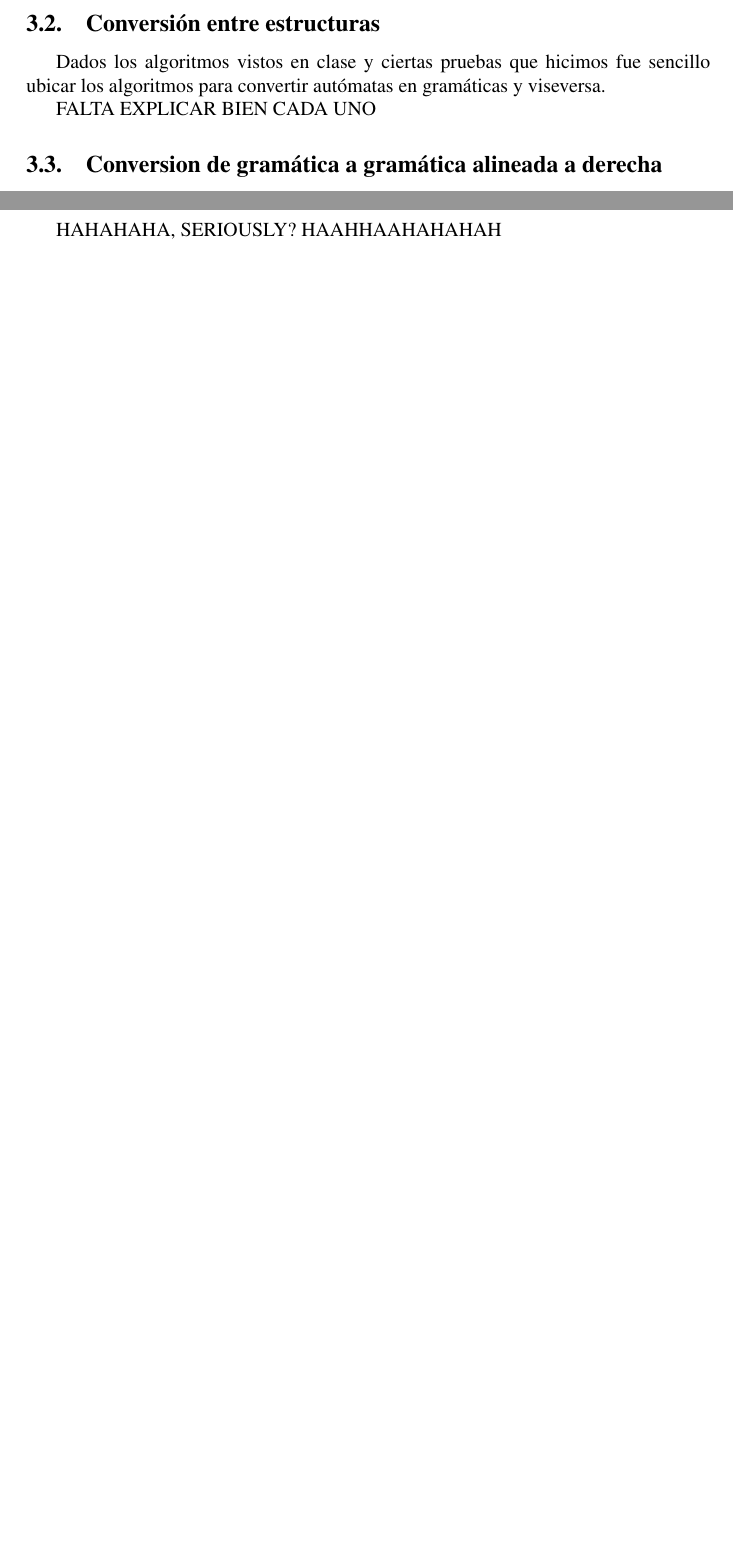
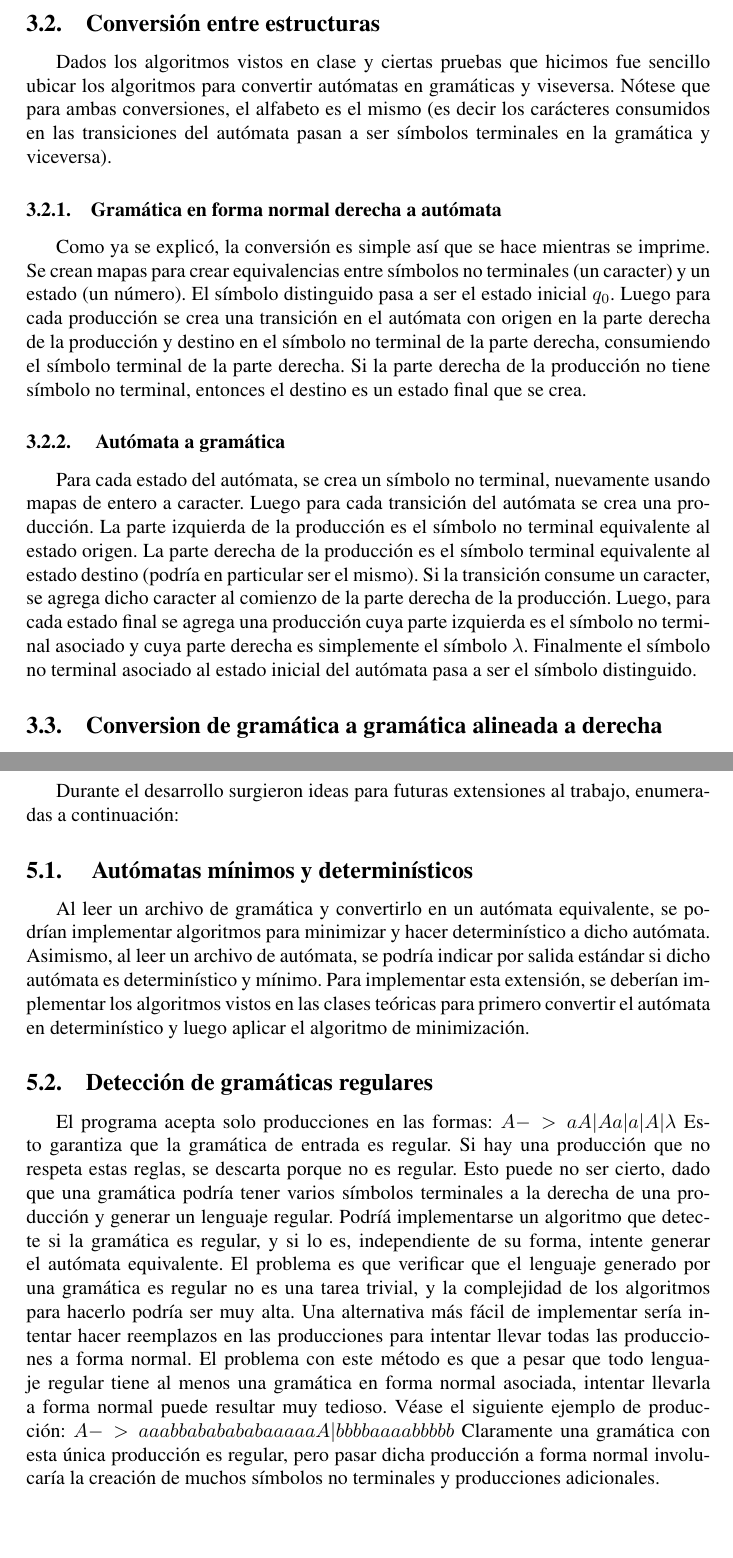
Before and after one commit to gcastigl/ATLC2011C2_TP1, a LaTeX document (doc/informe.tex): two parts of pages 6 and 8 of 8, joined at a grey line, cut so that both start at the same text, the shorter picture padded with empty space. Compiled offline with pdfLaTeX.

Commit message:
Mas al informe

```diff
--- a/doc/informe.tex
+++ b/doc/informe.tex
@@ -113,9 +119,22 @@ El trabajo práctico consistia en poder leer tanto un autómata como una gramát
             Estos procesos fueron llevados a cabo tanto para leer un autómata o una gramática.
       \subsection{Conversión entre estructuras}
             Dados los algoritmos vistos en clase y ciertas pruebas que hicimos fue sencillo ubicar los algoritmos
-            para convertir autómatas en gramáticas y viseversa.
+            para convertir autómatas en gramáticas y viseversa. Nótese que para ambas conversiones, el alfabeto es el mismo (es decir los carácteres
+consumidos en las transiciones del autómata pasan a ser símbolos terminales en la gramática y viceversa).
+\subsubsection{Gramática en forma normal derecha a autómata}
+Como ya se explicó, la conversión es simple así que se hace mientras se imprime. Se crean mapas para crear equivalencias entre
+símbolos no terminales (un caracter) y un estado (un número). El símbolo distinguido pasa a ser el estado inicial $q_{0}$. Luego para cada producción
+se crea una transición en el autómata con origen en la parte derecha de la producción y destino en el símbolo no terminal de la parte derecha, consumiendo
+el símbolo terminal de la parte derecha. Si la parte derecha de la producción no tiene símbolo no terminal, entonces el destino es un estado final que se
+crea.
+\subsubsection{ Autómata a gramática }
+           Para cada estado del autómata, se crea un símbolo no terminal, nuevamente usando mapas de entero a caracter. Luego para cada transición del
+autómata se crea una producción. La parte izquierda de la producción es el símbolo no terminal equivalente al estado origen. La parte derecha de
+la producción es el símbolo terminal equivalente al estado destino (podría en particular ser el mismo). Si la transición consume un caracter,
+se agrega dicho caracter al comienzo de la parte derecha de la producción. Luego, para cada estado final se agrega una producción cuya parte izquierda
+es el símbolo no terminal asociado y cuya parte derecha es simplemente el símbolo $\lambda$. Finalmente el símbolo no terminal asociado al estado inicial
+del autómata pasa a ser el símbolo distinguido.
 
-            FALTA EXPLICAR BIEN CADA UNO
       \subsection{Conversion de gramática a gramática alineada a derecha}
             QUE LO HAGA ALGUIEN QUE SEPA BIEN QUE HACE EL ALGORITMO
       \subsection{Output}
@@ -134,5 +153,23 @@ El trabajo práctico consistia en poder leer tanto un autómata como una gramát
 \newpage
 
 \section{Futuras Extensiones}
-    HAHAHAHA, SERIOUSLY? HAAHHAAHAHAHAH
+    Durante el desarrollo surgieron ideas para futuras extensiones al trabajo, enumeradas a continuación:
+\subsection{ Autómatas mínimos y determinísticos }
+Al leer un archivo de gramática y convertirlo en un autómata equivalente, se podrían implementar algoritmos para minimizar y hacer
+determinístico a dicho autómata. Asimismo, al leer un archivo de autómata, se podría indicar por salida estándar si dicho autómata es
+determinístico y mínimo. Para implementar esta extensión, se deberían implementar los algoritmos vistos en las clases teóricas para
+primero convertir el autómata en determinístico y luego aplicar el algoritmo de minimización.
+\subsection{Detección de gramáticas regulares}
+El programa acepta solo producciones en las formas:
+$A->aA | Aa | a | A | \lambda$
+Esto garantiza que la gramática de entrada es regular. Si hay una producción que no respeta estas reglas, se descarta porque no es regular. Esto
+puede no ser cierto, dado que una gramática podría tener varios símbolos terminales a la derecha de una producción y generar un lenguaje regular.
+Podríá implementarse un algoritmo que detecte si la gramática es regular, y si lo es, independiente de su forma, intente generar el autómata
+equivalente. El problema es que verificar que el lenguaje generado por una gramática es regular no es una tarea  trivial, y la complejidad de los algoritmos
+para hacerlo podría ser muy alta. Una alternativa más fácil de implementar sería intentar hacer reemplazos en las producciones para intentar llevar todas
+las producciones a forma normal. El problema con este método es que a pesar que todo lenguaje regular tiene al menos una gramática en forma normal
+asociada, intentar llevarla a forma normal puede resultar muy tedioso. Véase el siguiente ejemplo de producción:
+$ A->aaabbababababaaaaaA | bbbbaaaabbbbb $
+Claramente una gramática con esta única producción es regular, pero pasar dicha producción a forma normal involucaría la creación de muchos símbolos
+no terminales y producciones adicionales.
 \end{document}
```
Also changed, not shown: doc/informe.tex (14 more changed lines).
